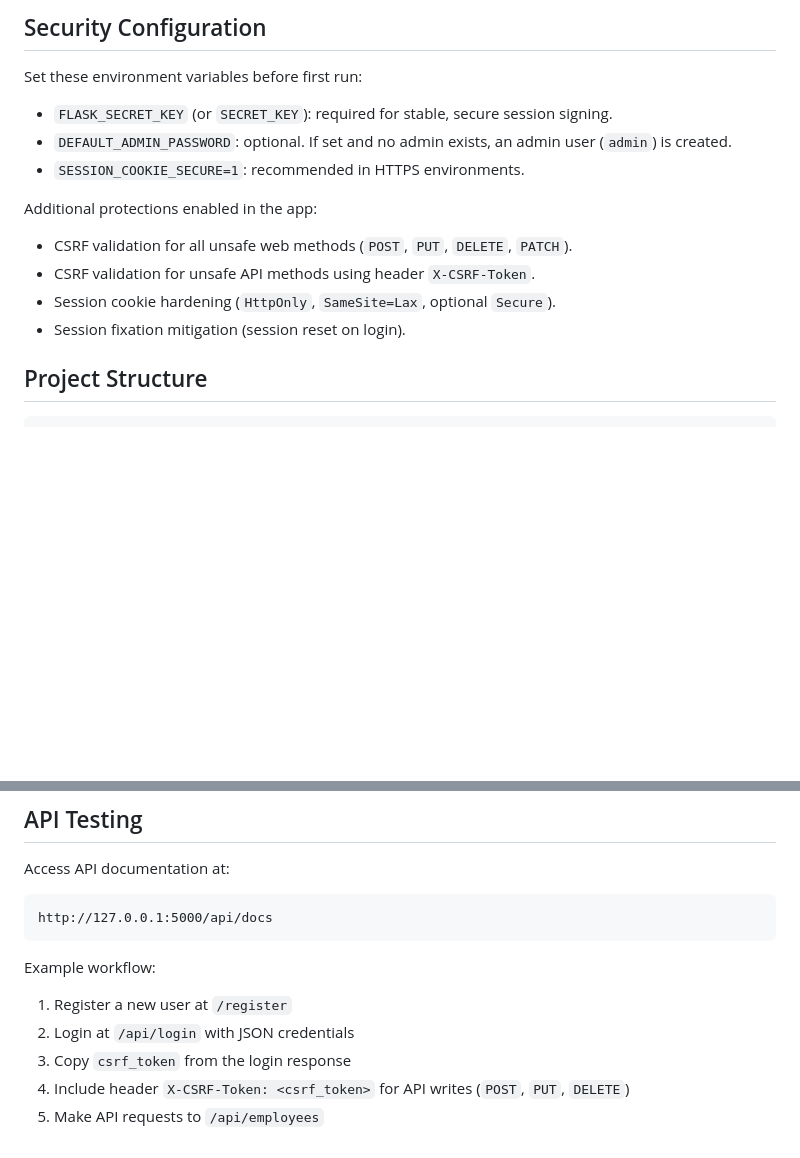
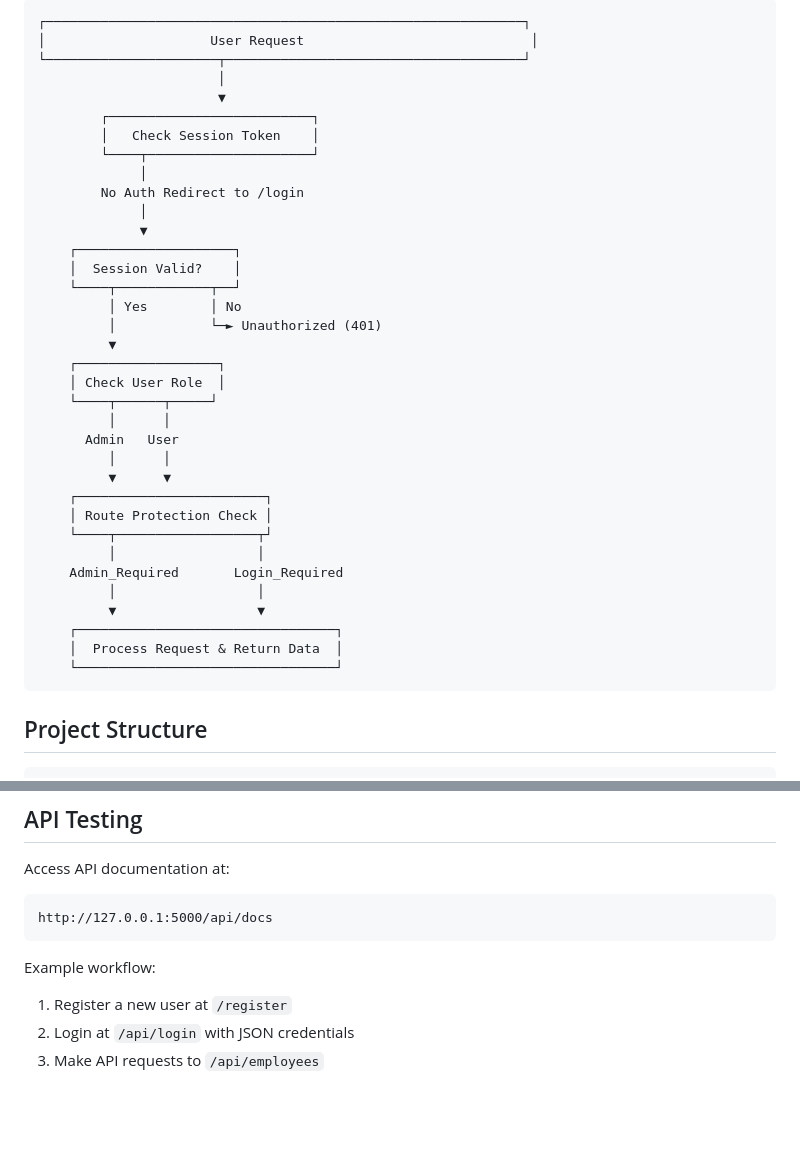
Before and after one commit to Rohitisavailable/User-Management-Web-App, a Markdown page: README.md, 2 parts joined by grey strips. GitHub-like rendering; blank space fills up the shorter version.

Commit message:
Update security flow diagram for improved clarity and detail; enhance security configuration section

````diff
--- a/README.md
+++ b/README.md
@@ -104,19 +83,40 @@ flowchart TD
 ```
-
-## Security Configuration
-
-Set these environment variables before first run:
-
-- `FLASK_SECRET_KEY` (or `SECRET_KEY`): required for stable, secure session signing.
-- `DEFAULT_ADMIN_PASSWORD`: optional. If set and no admin exists, an admin user (`admin`) is created.
-- `SESSION_COOKIE_SECURE=1`: recommended in HTTPS environments.
-
-Additional protections enabled in the app:
-
-- CSRF validation for all unsafe web methods (`POST`, `PUT`, `DELETE`, `PATCH`).
-- CSRF validation for unsafe API methods using header `X-CSRF-Token`.
-- Session cookie hardening (`HttpOnly`, `SameSite=Lax`, optional `Secure`).
-- Session fixation mitigation (session reset on login).
+┌─────────────────────────────────────────────────────────────┐
+│                     User Request                             │
+└──────────────────────┬──────────────────────────────────────┘
+                       │
+                       ▼
+        ┌──────────────────────────┐
+        │   Check Session Token    │
+        └────┬─────────────────────┘
+             │
+        No Auth Redirect to /login
+             │
+             ▼
+    ┌────────────────────┐
+    │  Session Valid?    │
+    └────┬────────────┬──┘
+         │ Yes        │ No
+         │            └─► Unauthorized (401)
+         ▼
+    ┌──────────────────┐
+    │ Check User Role  │
+    └────┬──────┬─────┘
+         │      │
+      Admin   User
+         │      │
+         ▼      ▼
+    ┌────────────────────────┐
+    │ Route Protection Check │
+    └────┬──────────────────┬┘
+         │                  │
+    Admin_Required       Login_Required
+         │                  │
+         ▼                  ▼
+    ┌─────────────────────────────────┐
+    │  Process Request & Return Data  │
+    └─────────────────────────────────┘
+```
 
 ## Project Structure
 
@@ -202,6 +202,4 @@ http://127.0.0.1:5000/api/docs
 Example workflow:
 1. Register a new user at `/register`
 2. Login at `/api/login` with JSON credentials
-3. Copy `csrf_token` from the login response
-4. Include header `X-CSRF-Token: <csrf_token>` for API writes (`POST`, `PUT`, `DELETE`)
-5. Make API requests to `/api/employees`
+3. Make API requests to `/api/employees`
````
Also changed, not shown: other parts of README.md (+0 -21 lines).
